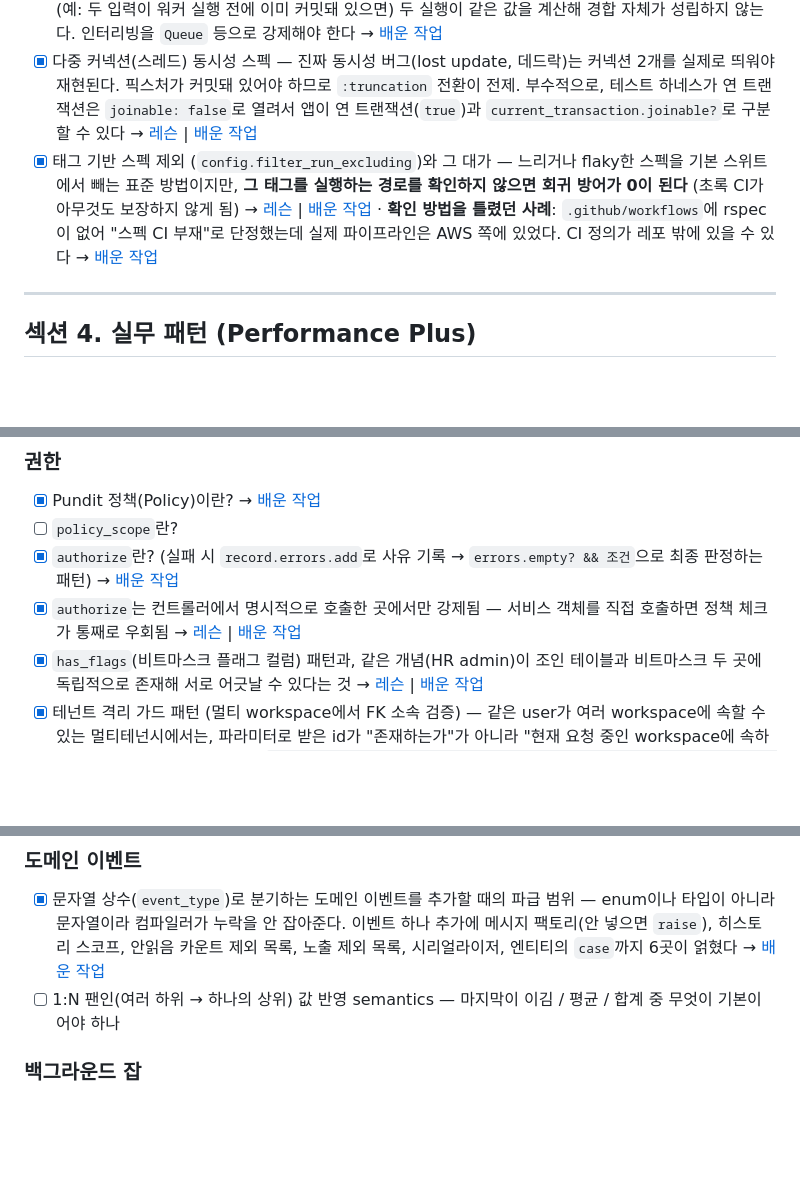
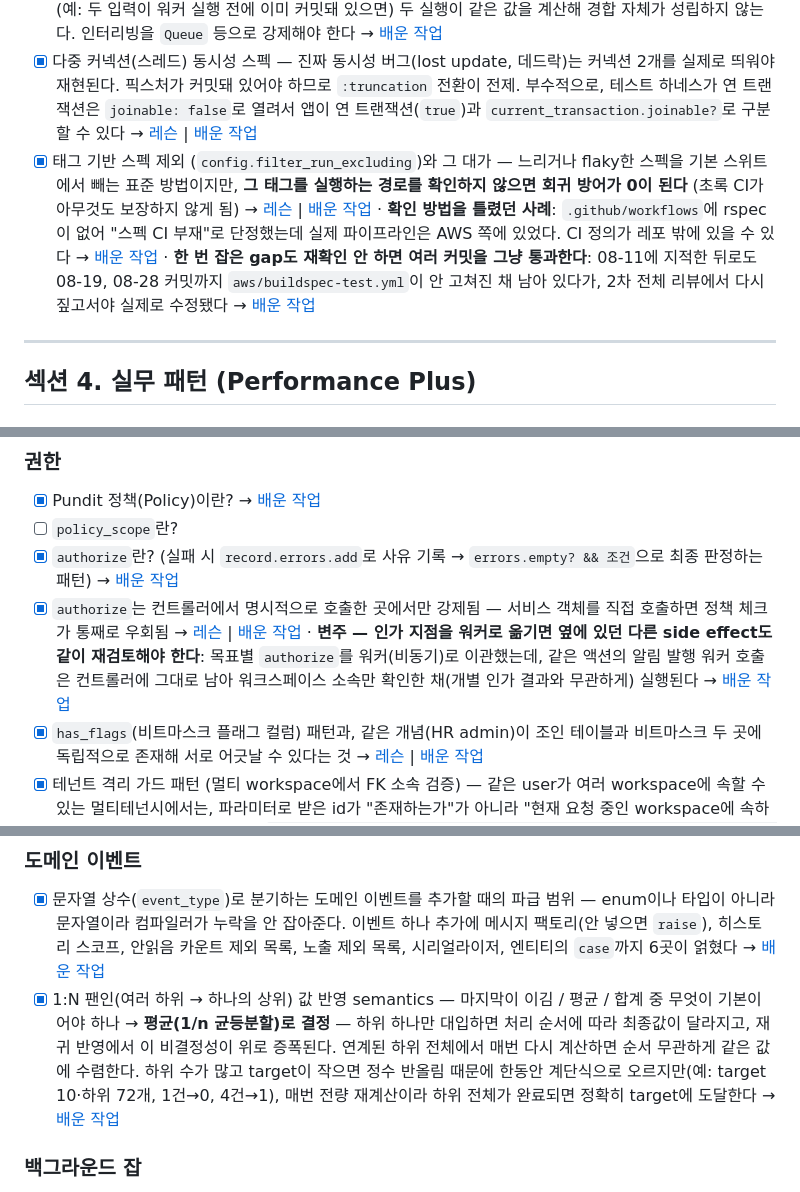
Before and after one commit to hyunwoosongHCG/backend-log, a Markdown page: ROADMAP.md, 3 parts joined by grey strips. GitHub-like rendering; blank space fills up the shorter version.

Commit message:
2026-08-28 work-log: 브랜치 전체 2차 리뷰(동시성·인가 이관) + ROADMAP 3건 갱신

```diff
--- a/ROADMAP.md
+++ b/ROADMAP.md
@@ -171,7 +171,7 @@
 - [x] DB 정리 전략 (`DatabaseCleaner` `:transaction` vs `:truncation`) — `:transaction`은 예제를 **미커밋 트랜잭션으로 감싸서** 빠르게 되돌리는 대신, 그 픽스처가 **다른 커넥션에는 보이지 않는다.** `:truncation`은 실제로 커밋되지만 매 예제마다 테이블을 비워서 느리다 → [레슨](lessons/0054-database-cleaner-strategy-and-concurrency-spec.html) | [배운 작업](work-log/2026-08-11-ppback-pr-5532-lost-update-lock-review.md) · 바깥 트랜잭션이 **첫 예제에만 열려 있고 이후 예제엔 없다** — 그래서 `transaction(isolation:)`처럼 중첩을 못 견디는 코드는 어떤 예제가 먼저 실행되느냐에 따라 통과/실패가 갈린다. 격리수준을 쓰는 스펙 파일은 태그로 아예 `:truncation`에 태워야 한다 → [배운 작업](work-log/2026-08-12-ppback-pr-5532-outbox-worker-migration.md)
 - [x] **회귀 스펙의 판별력 검증** ([레슨 55](lessons/0055-regression-spec-discriminating-power.html)) — 초록색은 아무것도 증명하지 않을 수 있다. 고친 코드를 임시로 되돌려 그 스펙이 **실제로 실패하는지** 확인해야 한다. 동시성 회귀는 특히 그런데, 경합 상태를 만들어두지 않으면(예: 두 입력이 워커 실행 전에 이미 커밋돼 있으면) 두 실행이 같은 값을 계산해 경합 자체가 성립하지 않는다. 인터리빙을 `Queue` 등으로 강제해야 한다 → [배운 작업](work-log/2026-08-12-ppback-pr-5532-outbox-worker-migration.md)
 - [x] 다중 커넥션(스레드) 동시성 스펙 — 진짜 동시성 버그(lost update, 데드락)는 커넥션 2개를 실제로 띄워야 재현된다. 픽스처가 커밋돼 있어야 하므로 `:truncation` 전환이 전제. 부수적으로, 테스트 하네스가 연 트랜잭션은 `joinable: false`로 열려서 앱이 연 트랜잭션(`true`)과 `current_transaction.joinable?`로 구분할 수 있다 → [레슨](lessons/0054-database-cleaner-strategy-and-concurrency-spec.html) | [배운 작업](work-log/2026-08-11-ppback-pr-5532-lost-update-lock-review.md)
-- [x] 태그 기반 스펙 제외 (`config.filter_run_excluding`)와 그 대가 — 느리거나 flaky한 스펙을 기본 스위트에서 빼는 표준 방법이지만, **그 태그를 실행하는 경로를 확인하지 않으면 회귀 방어가 0이 된다** (초록 CI가 아무것도 보장하지 않게 됨) → [레슨](lessons/0054-database-cleaner-strategy-and-concurrency-spec.html) | [배운 작업](work-log/2026-08-11-ppback-pr-5532-lost-update-lock-review.md) · **확인 방법을 틀렸던 사례**: `.github/workflows`에 rspec이 없어 "스펙 CI 부재"로 단정했는데 실제 파이프라인은 AWS 쪽에 있었다. CI 정의가 레포 밖에 있을 수 있다 → [배운 작업](work-log/2026-08-12-ppback-pr-5532-outbox-worker-migration.md)
+- [x] 태그 기반 스펙 제외 (`config.filter_run_excluding`)와 그 대가 — 느리거나 flaky한 스펙을 기본 스위트에서 빼는 표준 방법이지만, **그 태그를 실행하는 경로를 확인하지 않으면 회귀 방어가 0이 된다** (초록 CI가 아무것도 보장하지 않게 됨) → [레슨](lessons/0054-database-cleaner-strategy-and-concurrency-spec.html) | [배운 작업](work-log/2026-08-11-ppback-pr-5532-lost-update-lock-review.md) · **확인 방법을 틀렸던 사례**: `.github/workflows`에 rspec이 없어 "스펙 CI 부재"로 단정했는데 실제 파이프라인은 AWS 쪽에 있었다. CI 정의가 레포 밖에 있을 수 있다 → [배운 작업](work-log/2026-08-12-ppback-pr-5532-outbox-worker-migration.md) · **한 번 잡은 gap도 재확인 안 하면 여러 커밋을 그냥 통과한다**: 08-11에 지적한 뒤로도 08-19, 08-28 커밋까지 `aws/buildspec-test.yml`이 안 고쳐진 채 남아 있다가, 2차 전체 리뷰에서 다시 짚고서야 실제로 수정됐다 → [배운 작업](work-log/2026-08-28-key-result-auto-checkin-reflect-full-branch-review.md)
 
 ---
 
@@ -196,14 +196,14 @@
 - [x] Pundit 정책(Policy)이란? → [배운 작업](work-log/2026-07-23-key-result-auto-checkin-reflect-design-and-schema.md)
 - [ ] `policy_scope`란?
 - [x] `authorize`란? (실패 시 `record.errors.add`로 사유 기록 → `errors.empty? && 조건`으로 최종 판정하는 패턴) → [배운 작업](work-log/2026-07-23-key-result-auto-checkin-reflect-design-and-schema.md)
-- [x] `authorize`는 컨트롤러에서 명시적으로 호출한 곳에서만 강제됨 — 서비스 객체를 직접 호출하면 정책 체크가 통째로 우회됨 → [레슨](lessons/0046-pundit-authorize-scope-and-hr-admin-duality.html) | [배운 작업](work-log/2026-07-27-key-result-auto-checkin-reflect-manual-scenario-testing.md)
+- [x] `authorize`는 컨트롤러에서 명시적으로 호출한 곳에서만 강제됨 — 서비스 객체를 직접 호출하면 정책 체크가 통째로 우회됨 → [레슨](lessons/0046-pundit-authorize-scope-and-hr-admin-duality.html) | [배운 작업](work-log/2026-07-27-key-result-auto-checkin-reflect-manual-scenario-testing.md) · **변주 — 인가 지점을 워커로 옮기면 옆에 있던 다른 side effect도 같이 재검토해야 한다**: 목표별 `authorize`를 워커(비동기)로 이관했는데, 같은 액션의 알림 발행 워커 호출은 컨트롤러에 그대로 남아 워크스페이스 소속만 확인한 채(개별 인가 결과와 무관하게) 실행된다 → [배운 작업](work-log/2026-08-28-key-result-auto-checkin-reflect-full-branch-review.md)
 - [x] `has_flags`(비트마스크 플래그 컬럼) 패턴과, 같은 개념(HR admin)이 조인 테이블과 비트마스크 두 곳에 독립적으로 존재해 서로 어긋날 수 있다는 것 → [레슨](lessons/0046-pundit-authorize-scope-and-hr-admin-duality.html) | [배운 작업](work-log/2026-07-27-key-result-auto-checkin-reflect-manual-scenario-testing.md)
 - [x] 테넌트 격리 가드 패턴 (멀티 workspace에서 FK 소속 검증) — 같은 user가 여러 workspace에 속할 수 있는 멀티테넌시에서는, 파라미터로 받은 id가 "존재하는가"가 아니라 "현재 요청 중인 workspace에 속하는가"를 별도로 확인해야 한다. `AppraisalProcess.joins(appraisal_group: :appraisal).exists?(id:, appraisals: { workspace_id: })` 같은 join + `exists?`로 소속을 검증하고, 실패 시 존재 자체를 노출하지 않도록 403이 아니라 404로 처리한다 → [배운 작업](work-log/2026-08-04-ppback-pr-5528-review.md)
 
 ### 도메인 이벤트
 
 - [x] 문자열 상수(`event_type`)로 분기하는 도메인 이벤트를 추가할 때의 파급 범위 — enum이나 타입이 아니라 문자열이라 컴파일러가 누락을 안 잡아준다. 이벤트 하나 추가에 메시지 팩토리(안 넣으면 `raise`), 히스토리 스코프, 안읽음 카운트 제외 목록, 노출 제외 목록, 시리얼라이저, 엔티티의 `case`까지 6곳이 얽혔다 → [배운 작업](work-log/2026-07-27-key-result-auto-checkin-reflect-branch-review.md)
-- [ ] 1:N 팬인(여러 하위 → 하나의 상위) 값 반영 semantics — 마지막이 이김 / 평균 / 합계 중 무엇이 기본이어야 하나
+- [x] 1:N 팬인(여러 하위 → 하나의 상위) 값 반영 semantics — 마지막이 이김 / 평균 / 합계 중 무엇이 기본이어야 하나 → **평균(1/n 균등분할)로 결정** — 하위 하나만 대입하면 처리 순서에 따라 최종값이 달라지고, 재귀 반영에서 이 비결정성이 위로 증폭된다. 연계된 하위 전체에서 매번 다시 계산하면 순서 무관하게 같은 값에 수렴한다. 하위 수가 많고 target이 작으면 정수 반올림 때문에 한동안 계단식으로 오르지만(예: target 10·하위 72개, 1건→0, 4건→1), 매번 전량 재계산이라 하위 전체가 완료되면 정확히 target에 도달한다 → [배운 작업](work-log/2026-08-06-key-result-auto-reflect-1n-split.md)
 
 ### 백그라운드 잡
 
```
Also changed, not shown: work-log/2026-08-28-key-result-auto-checkin-reflect-full-branch-review.md (added, +30 -0 lines).
